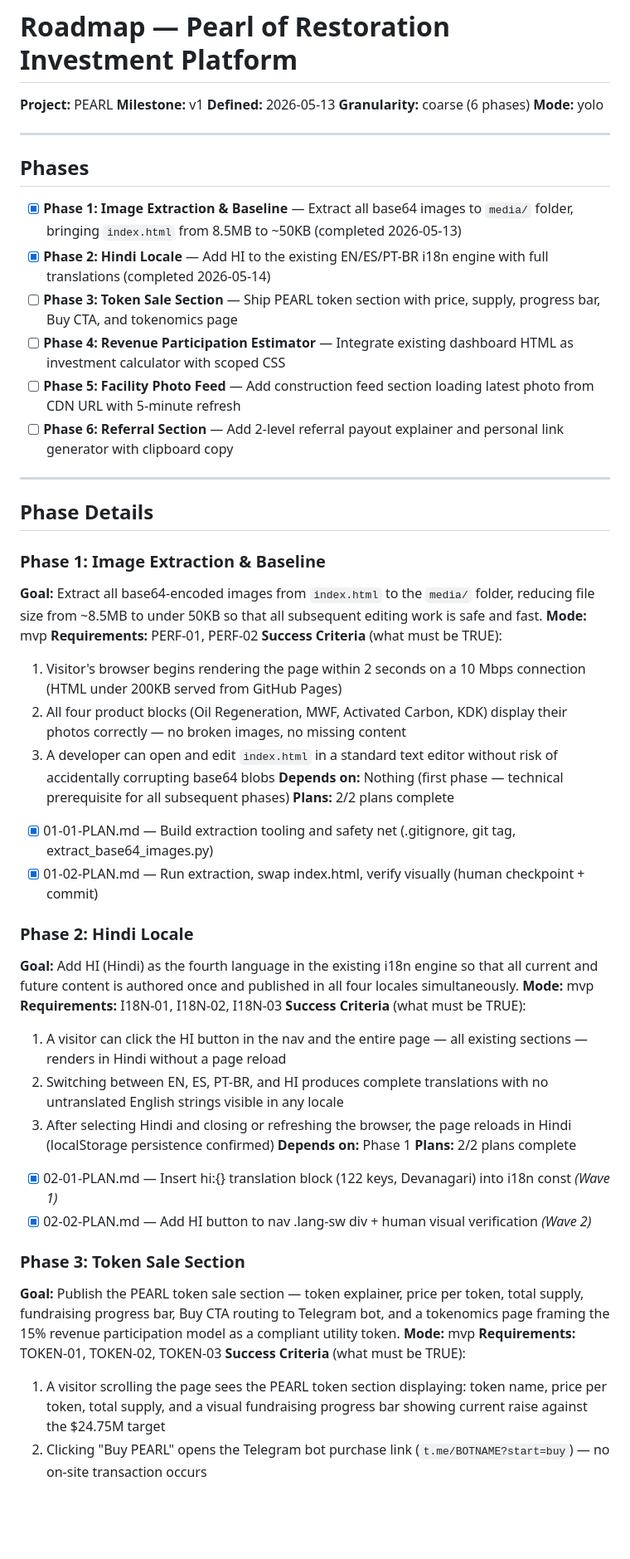
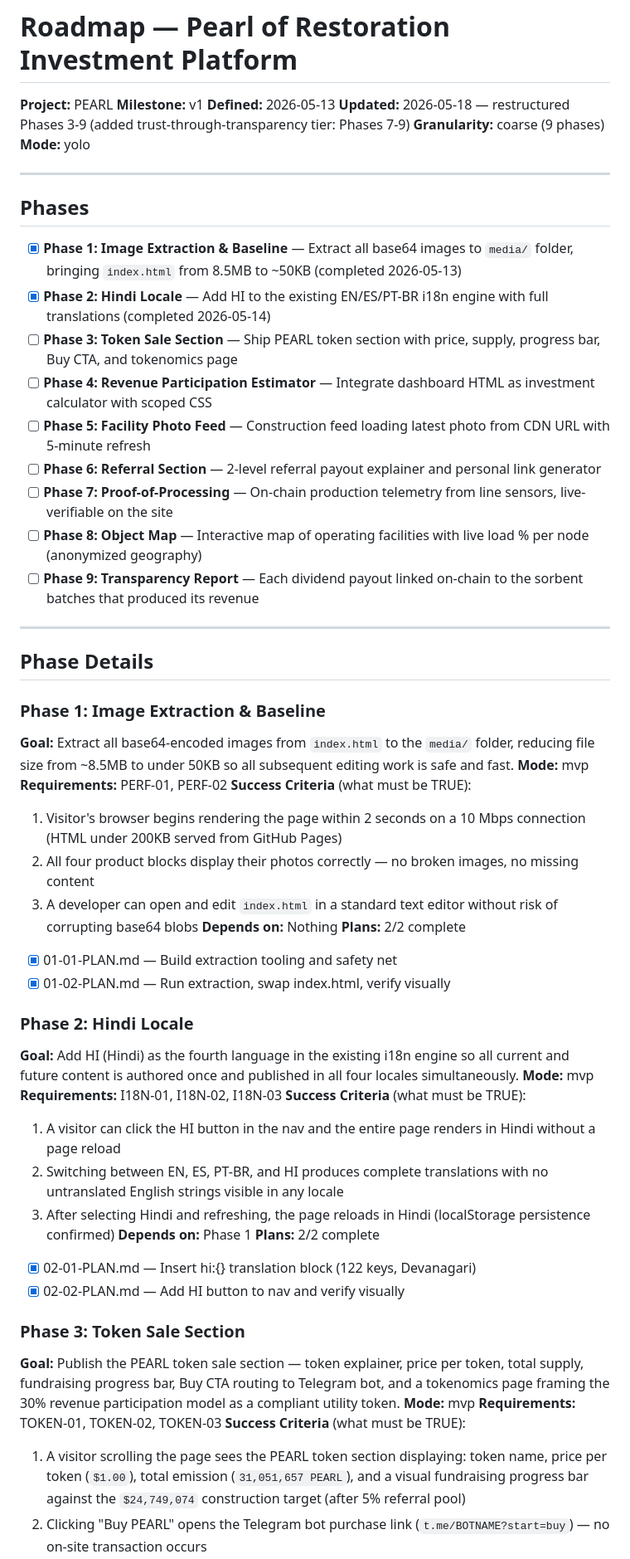
Before and after one commit to polyalpha-hq/pearl-of-restoration, a Markdown page: .planning/ROADMAP.md, the part around one of its changes. Shown at 83% size. Drawn GitHub-style; blank space fills up the shorter version.

```diff
--- a/.planning/ROADMAP.md
+++ b/.planning/ROADMAP.md
@@ -3,7 +3,8 @@
 **Project:** PEARL
 **Milestone:** v1
 **Defined:** 2026-05-13
-**Granularity:** coarse (6 phases)
+**Updated:** 2026-05-18 — restructured Phases 3-9 (added trust-through-transparency tier: Phases 7-9)
+**Granularity:** coarse (9 phases)
 **Mode:** yolo
 
 ---
@@ -13,44 +14,47 @@
 - [x] **Phase 1: Image Extraction & Baseline** — Extract all base64 images to `media/` folder, bringing `index.html` from 8.5MB to ~50KB (completed 2026-05-13)
 - [x] **Phase 2: Hindi Locale** — Add HI to the existing EN/ES/PT-BR i18n engine with full translations (completed 2026-05-14)
 - [ ] **Phase 3: Token Sale Section** — Ship PEARL token section with price, supply, progress bar, Buy CTA, and tokenomics page
-- [ ] **Phase 4: Revenue Participation Estimator** — Integrate existing dashboard HTML as investment calculator with scoped CSS
-- [ ] **Phase 5: Facility Photo Feed** — Add construction feed section loading latest photo from CDN URL with 5-minute refresh
-- [ ] **Phase 6: Referral Section** — Add 2-level referral payout explainer and personal link generator with clipboard copy
+- [ ] **Phase 4: Revenue Participation Estimator** — Integrate dashboard HTML as investment calculator with scoped CSS
+- [ ] **Phase 5: Facility Photo Feed** — Construction feed loading latest photo from CDN URL with 5-minute refresh
+- [ ] **Phase 6: Referral Section** — 2-level referral payout explainer and personal link generator
+- [ ] **Phase 7: Proof-of-Processing** — On-chain production telemetry from line sensors, live-verifiable on the site
+- [ ] **Phase 8: Object Map** — Interactive map of operating facilities with live load % per node (anonymized geography)
+- [ ] **Phase 9: Transparency Report** — Each dividend payout linked on-chain to the sorbent batches that produced its revenue
 
 ---
 
 ## Phase Details
 
 ### Phase 1: Image Extraction & Baseline
-**Goal:** Extract all base64-encoded images from `index.html` to the `media/` folder, reducing file size from ~8.5MB to under 50KB so that all subsequent editing work is safe and fast.
+**Goal:** Extract all base64-encoded images from `index.html` to the `media/` folder, reducing file size from ~8.5MB to under 50KB so all subsequent editing work is safe and fast.
 **Mode:** mvp
 **Requirements:** PERF-01, PERF-02
 **Success Criteria** (what must be TRUE):
   1. Visitor's browser begins rendering the page within 2 seconds on a 10 Mbps connection (HTML under 200KB served from GitHub Pages)
-  2. All four product blocks (Oil Regeneration, MWF, Activated Carbon, KDK) display their photos correctly — no broken images, no missing content
-  3. A developer can open and edit `index.html` in a standard text editor without risk of accidentally corrupting base64 blobs
-**Depends on:** Nothing (first phase — technical prerequisite for all subsequent phases)
-**Plans:** 2/2 plans complete
-  - [x] 01-01-PLAN.md — Build extraction tooling and safety net (.gitignore, git tag, extract_base64_images.py)
-  - [x] 01-02-PLAN.md — Run extraction, swap index.html, verify visually (human checkpoint + commit)
+  2. All four product blocks display their photos correctly — no broken images, no missing content
+  3. A developer can open and edit `index.html` in a standard text editor without risk of corrupting base64 blobs
+**Depends on:** Nothing
+**Plans:** 2/2 complete
+  - [x] 01-01-PLAN.md — Build extraction tooling and safety net
+  - [x] 01-02-PLAN.md — Run extraction, swap index.html, verify visually
 
 ### Phase 2: Hindi Locale
-**Goal:** Add HI (Hindi) as the fourth language in the existing i18n engine so that all current and future content is authored once and published in all four locales simultaneously.
+**Goal:** Add HI (Hindi) as the fourth language in the existing i18n engine so all current and future content is authored once and published in all four locales simultaneously.
 **Mode:** mvp
 **Requirements:** I18N-01, I18N-02, I18N-03
 **Success Criteria** (what must be TRUE):
-  1. A visitor can click the HI button in the nav and the entire page — all existing sections — renders in Hindi without a page reload
+  1. A visitor can click the HI button in the nav and the entire page renders in Hindi without a page reload
   2. Switching between EN, ES, PT-BR, and HI produces complete translations with no untranslated English strings visible in any locale
-  3. After selecting Hindi and closing or refreshing the browser, the page reloads in Hindi (localStorage persistence confirmed)
+  3. After selecting Hindi and refreshing, the page reloads in Hindi (localStorage persistence confirmed)
 **Depends on:** Phase 1
-**Plans:** 2/2 plans complete
-  - [x] 02-01-PLAN.md — Insert hi:{} translation block (122 keys, Devanagari) into i18n const *(Wave 1)*
-  - [x] 02-02-PLAN.md — Add HI button to nav .lang-sw div + human visual verification *(Wave 2)*
+**Plans:** 2/2 complete
+  - [x] 02-01-PLAN.md — Insert hi:{} translation block (122 keys, Devanagari)
+  - [x] 02-02-PLAN.md — Add HI button to nav and verify visually
 
 ### Phase 3: Token Sale Section
-**Goal:** Publish the PEARL token sale section — token explainer, price per token, total supply, fundraising progress bar, Buy CTA routing to Telegram bot, and a tokenomics page framing the 15% revenue participation model as a compliant utility token.
+**Goal:** Publish the PEARL token sale section — token explainer, price per token, total supply, fundraising progress bar, Buy CTA routing to Telegram bot, and a tokenomics page framing the 30% revenue participation model as a compliant utility token.
 **Mode:** mvp
 **Requirements:** TOKEN-01, TOKEN-02, TOKEN-03
 **Success Criteria** (what must be TRUE):
-  1. A visitor scrolling the page sees the PEARL token section displaying: token name, price per token, total supply, and a visual fundraising progress bar showing current raise against the $24.75M target
+  1. A visitor scrolling the page sees the PEARL token section displaying: token name, price per token (`$1.00`), total emission (`31,051,657 PEARL`), and a visual fundraising progress bar against the `$24,749,074` construction target (after 5% referral pool)
   2. Clicking "Buy PEARL" opens the Telegram bot purchase link (`t.me/BOTNAME?start=buy`) — no on-site transaction occurs
```
Also changed, not shown: other parts of .planning/ROADMAP.md (+97 -31 lines).
